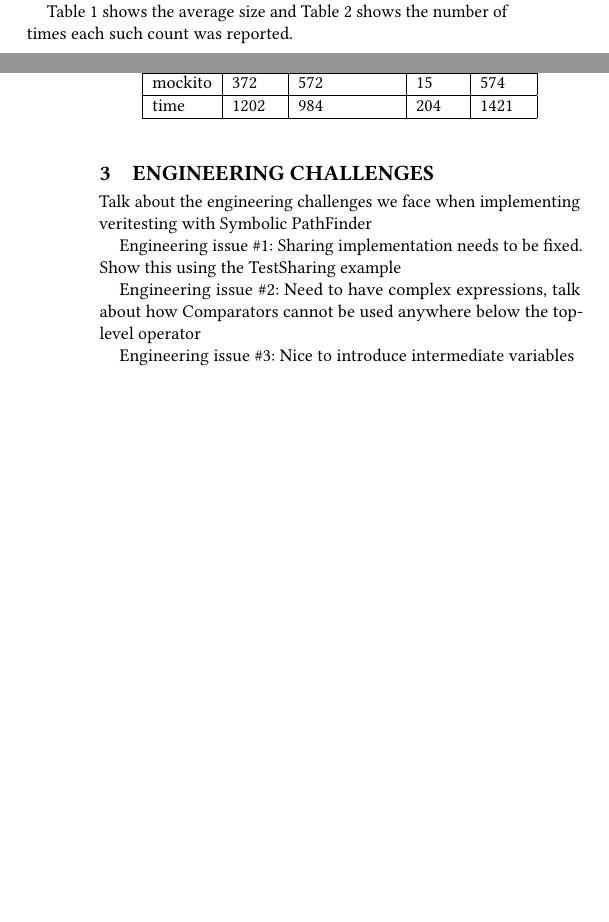
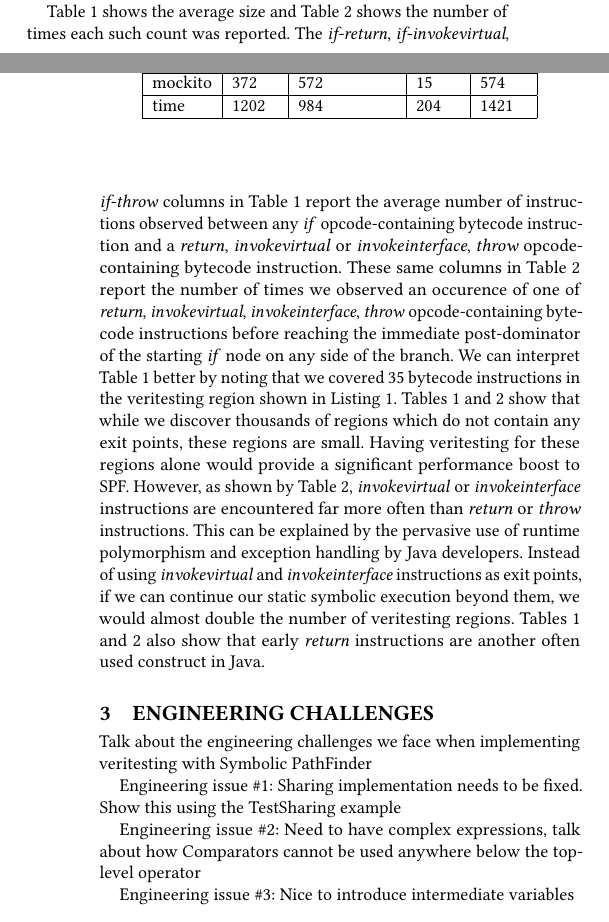
Before and after one commit to vaibhavbsharma/JPF-workshop-paper, a LaTeX paper (main.tex, which reads veritesting.tex): two parts of the columns of pages 2 and 3 of 3, joined at a grey line, cut so that both start at the same text, the shorter picture padded with empty space. Compiled offline with pdfLaTeX.

Commit message:
Finishing Section 2

```diff
--- a/veritesting.tex
+++ b/veritesting.tex
@@ -109,7 +109,26 @@ mockito & 372                                                  & 572
 time    & 1202                                                 & 984                                                         & 204                                                 & 1421                                                   \\ \hline
 \end{tabular}
 \end{table}
-Table~\ref{table:results_size} shows the average size and Table~\ref{table:results_count} shows the number of times each such count was reported.
+
+Table~\ref{t:r_s} shows the average size and Table~\ref{t:r_c} shows the number of times each such count was reported.
+%
+The \textit{if-return}, \textit{if-invokevirtual}, \textit{if-throw} columns in Table~\ref{t:r_s} report the average number of instructions observed between any \textit{if} opcode-containing bytecode instruction and a \textit{return}, \textit{invokevirtual} or \textit{invokeinterface}, \textit{throw} opcode-containing bytecode instruction.
+%
+These same columns in Table~\ref{t:r_c} report the number of times we observed an occurence of one of \textit{return}, \textit{invokevirtual}, \textit{invokeinterface}, \textit{throw} opcode-containing bytecode instructions before reaching the immediate post-dominator of the starting \textit{if} node on any side of the branch.
+%
+We can interpret Table~\ref{t:r_s} better by noting that we covered 35 bytecode instructions in the veritesting region shown in Listing~\ref{lst:v_ex}.
+%
+Tables~\ref{t:r_s} and~\ref{t:r_c} show that while we discover thousands of regions which do not contain any exit points, these regions are small.
+%
+Having veritesting for these regions alone would provide a significant performance boost to SPF.
+%
+However, as shown by Table~\ref{t:r_c}, \textit{invokevirtual} or \textit{invokeinterface} instructions are encountered far more often than \textit{return} or \textit{throw} instructions.
+%
+This can be explained by the pervasive use of runtime polymorphism and exception handling by Java developers.
+%
+Instead of using \textit{invokevirtual} and \textit{invokeinterface} instructions as exit points, if we can continue our static symbolic execution beyond them, we would almost double the number of veritesting regions.
+%
+Tables~\ref{t:r_s} and~\ref{t:r_c} also show that early \textit{return} instructions are another often used construct in Java.
 
 
 
```
Also changed, not shown: veritesting.tex (4 more changed lines).
